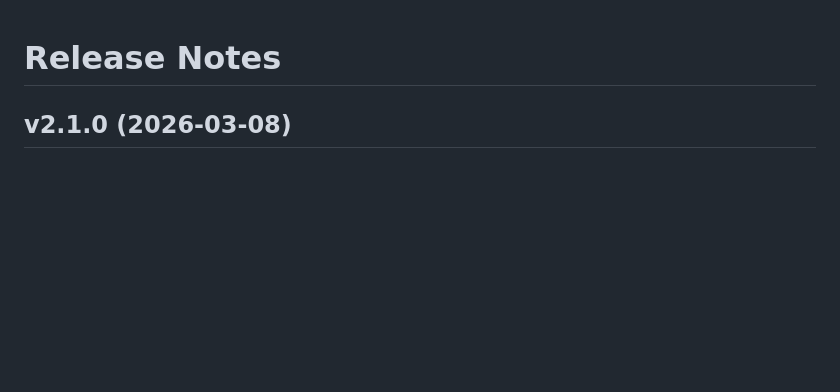
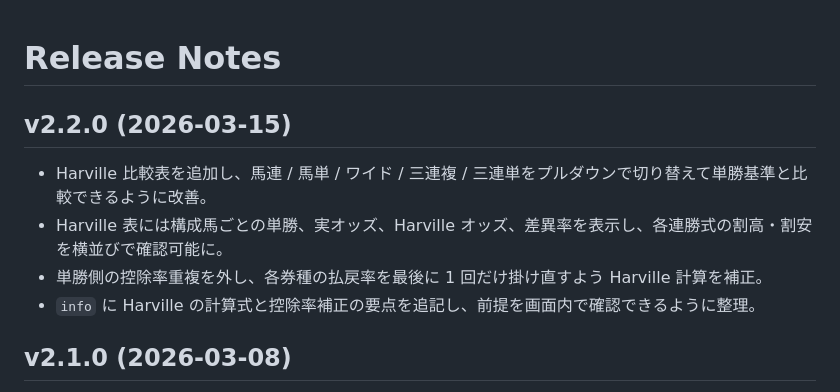
Before and after one commit to Npieju/nk-calculator, a Markdown page: docs/release-notes.md, the part around the change. Drawn GitHub-style; blank space fills up the shorter version.

Commit message:
docs: add v2.2.0 release notes

```diff
--- a/docs/release-notes.md
+++ b/docs/release-notes.md
@@ -1,4 +1,11 @@
 # Release Notes
+
+## v2.2.0 (2026-03-15)
+
+- Harville 比較表を追加し、馬連 / 馬単 / ワイド / 三連複 / 三連単をプルダウンで切り替えて単勝基準と比較できるように改善。
+- Harville 表には構成馬ごとの単勝、実オッズ、Harville オッズ、差異率を表示し、各連勝式の割高・割安を横並びで確認可能に。
+- 単勝側の控除率重複を外し、各券種の払戻率を最後に 1 回だけ掛け直すよう Harville 計算を補正。
+- `info` に Harville の計算式と控除率補正の要点を追記し、前提を画面内で確認できるように整理。
 
 ## v2.1.0 (2026-03-08)
 
```
